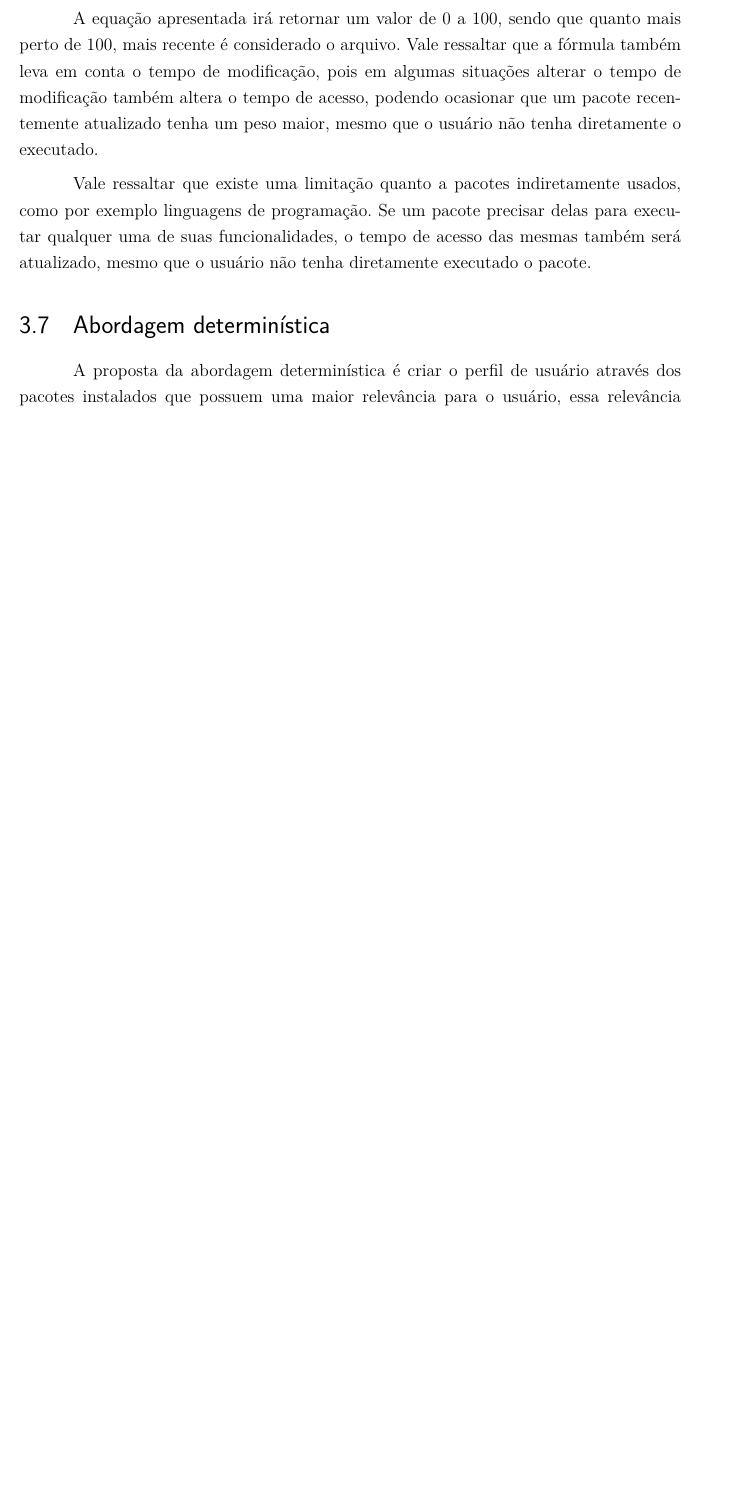
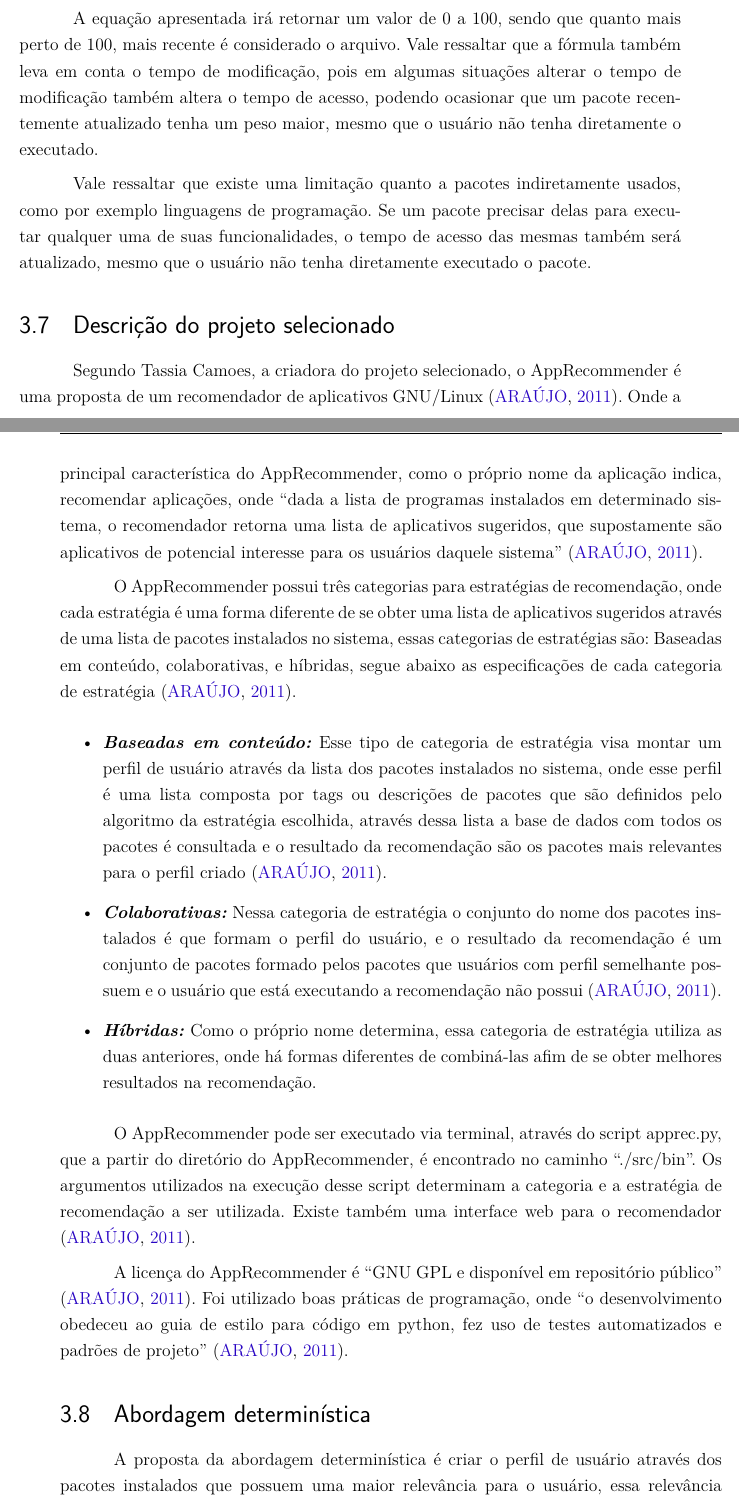
Before and after one commit to fga-unb/template-latex-tcc, a LaTeX thesis (tcc.tex, which reads editaveis/metodologia.tex): part of page 50 of 79 before the commit and two parts of pages 50 and 51 of 81 after it, the two joined at a grey line, cut so that both start at the same text, the shorter picture padded with empty space. Compiled offline with pdfLaTeX.

Commit message:
Adicionado projeto selecionado na metodologia
Signed-off-by: Luciano Prestes Cavalcanti <lucianopcbr@gmail.com>

```diff
--- a/editaveis/metodologia.tex
+++ b/editaveis/metodologia.tex
@@ -336,6 +336,50 @@
 pacote.
 
 
+\section{Descrição do projeto selecionado}
+
+Segundo Tassia Camoes, a criadora do projeto selecionado, o AppRecommender é uma
+proposta de um recomendador de aplicativos GNU/Linux \cite{araujo2011apprecommender}.
+Onde a principal característica do AppRecommender, como o próprio nome da aplicação
+indica, recomendar aplicações, onde “dada a lista de programas instalados em
+determinado sistema, o recomendador retorna uma lista de aplicativos sugeridos, que
+supostamente são aplicativos de potencial interesse para os usuários daquele sistema”
+\cite{araujo2011apprecommender}.
+
+O AppRecommender possui três categorias para estratégias de recomendação, onde cada
+estratégia é uma forma diferente de se obter uma lista de aplicativos sugeridos
+através de uma lista de pacotes instalados no sistema, essas categorias de estratégias
+são: Baseadas em conteúdo, colaborativas, e híbridas, segue abaixo as especificações
+de cada categoria de estratégia \cite{araujo2011apprecommender}.
+
+\begin{itemize}
+    \item \textit{\textbf{Baseadas em conteúdo:}} Esse tipo de categoria de estratégia
+visa montar um perfil de usuário através da lista dos pacotes instalados no sistema,
+onde esse perfil é uma lista composta por tags ou descrições de pacotes que são
+definidos pelo algoritmo da estratégia escolhida, através dessa lista a base de dados
+com todos os pacotes é consultada e o resultado da recomendação são os pacotes mais
+relevantes para o perfil criado \cite{araujo2011apprecommender}.
+    \item \textit{\textbf{Colaborativas:}} Nessa categoria de estratégia o conjunto
+do nome dos pacotes instalados é que formam o perfil do usuário, e o resultado da
+recomendação é um conjunto de pacotes formado pelos pacotes que usuários com perfil
+semelhante possuem e o usuário que está executando a recomendação não possui \cite{araujo2011apprecommender}.
+    \item \textit{\textbf{Híbridas:}} Como o próprio nome determina, essa categoria
+de estratégia utiliza as duas anteriores, onde há formas diferentes de combiná-las
+afim de se obter melhores resultados na recomendação.
+\end{itemize}
+
+O AppRecommender pode ser executado via terminal, através do script apprec.py, que a
+partir do diretório do AppRecommender, é encontrado no caminho “./src/bin”. Os
+argumentos utilizados na execução desse script determinam a categoria e a estratégia
+de recomendação a ser utilizada. Existe também uma interface web para o recomendador
+\cite{araujo2011apprecommender}.
+
+A licença do AppRecommender é “GNU GPL e disponível em repositório público” \cite{araujo2011apprecommender}.
+Foi utilizado boas práticas de programação, onde “o desenvolvimento obedeceu ao guia
+de estilo para código em python, fez uso de testes automatizados e padrões de
+projeto” \cite{araujo2011apprecommender}.
+
+
 \section{Abordagem determinística}
 
 A proposta da abordagem determinística é criar o perfil de usuário através
```
Also changed, not shown: editaveis/metodologia.tex (2 more changed lines).
